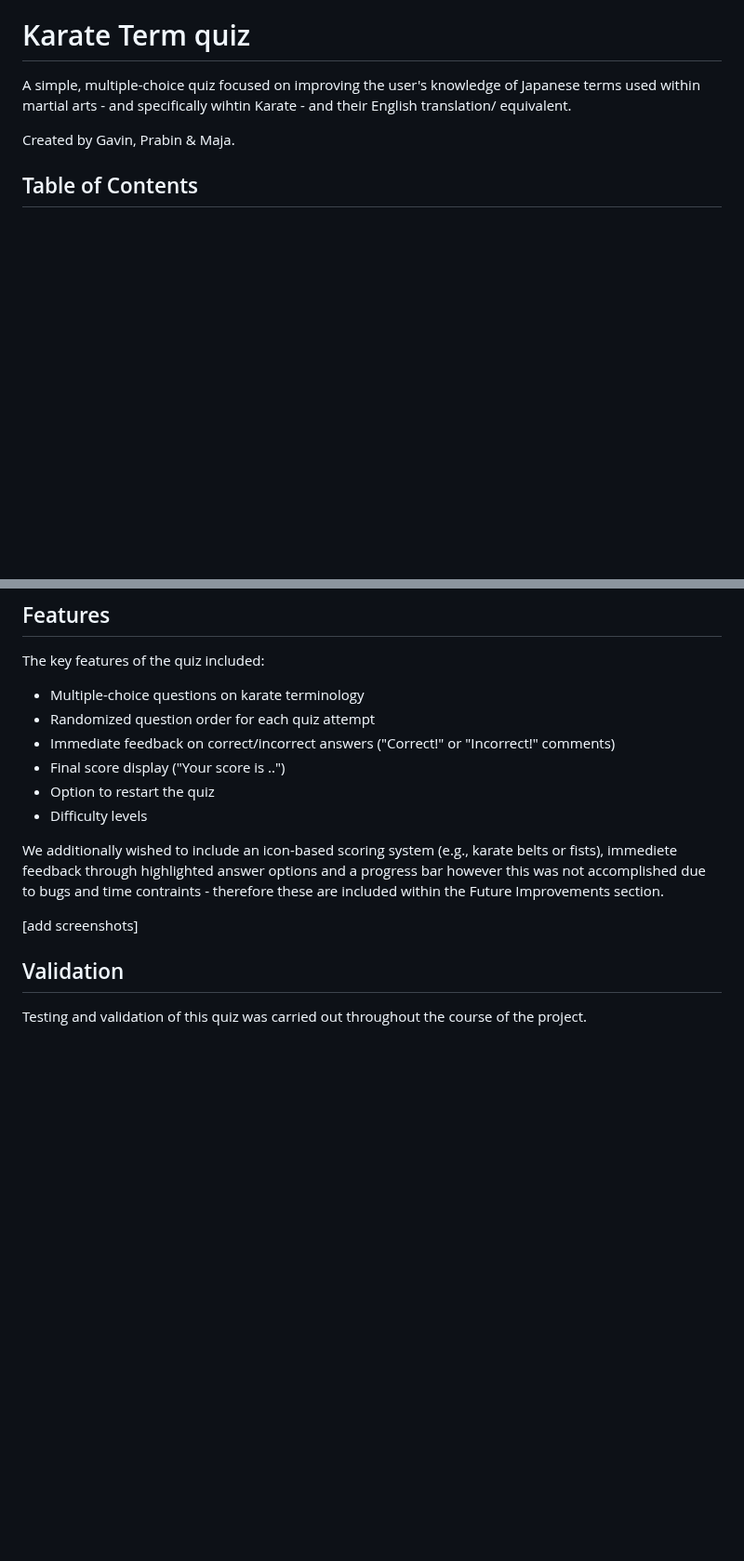
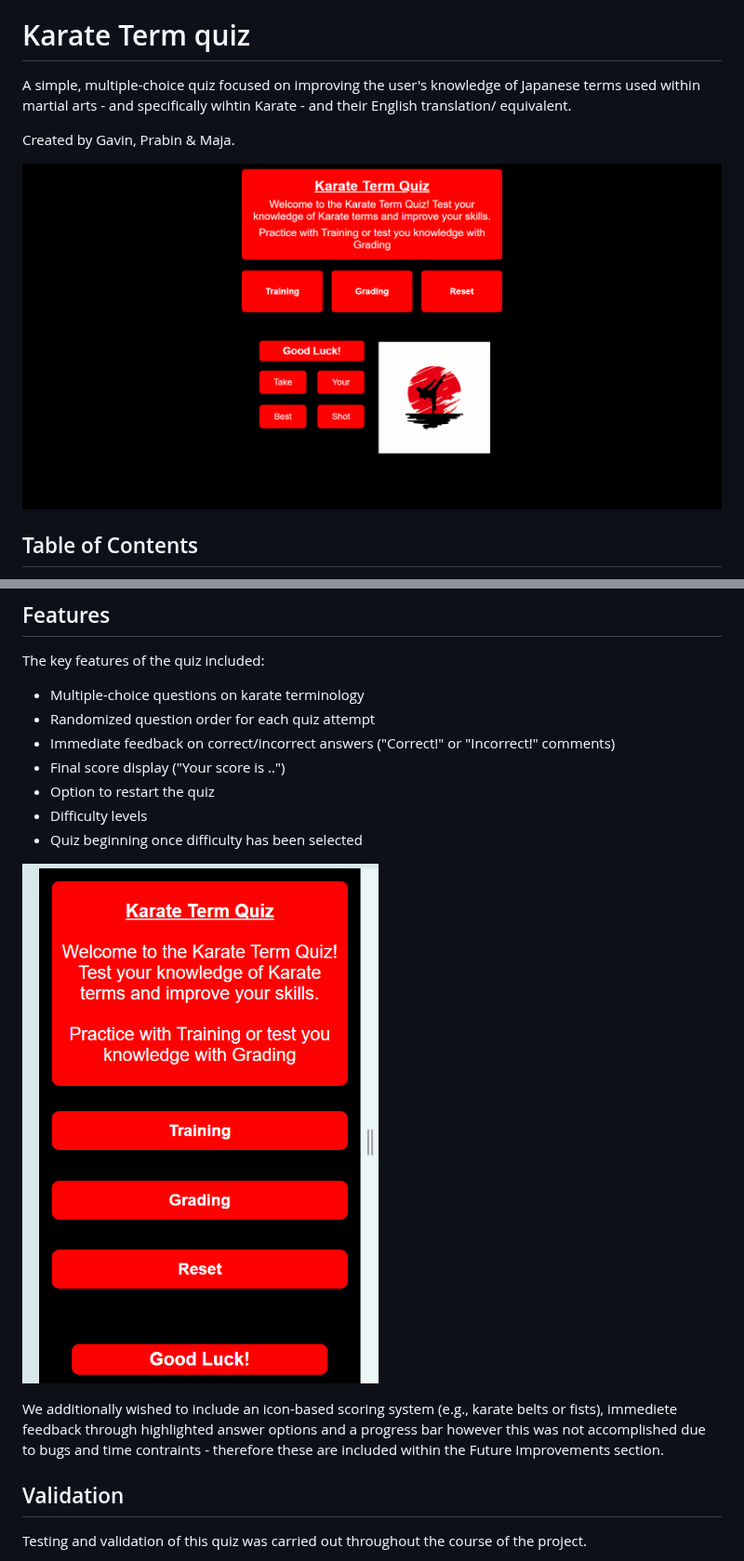
Before and after one commit to GavJam80/Hackathon1, a Markdown page: README.md, 2 parts joined by grey strips. Shown at 93% size. Drawn GitHub-style; blank space fills up the shorter version.

```diff
--- a/README.md
+++ b/README.md
@@ -3,6 +8,8 @@
 A simple, multiple-choice quiz focused on improving the user's knowledge of Japanese terms used within martial arts - and specifically wihtin Karate - and their English translation/ equivalent.
 
 Created by Gavin, Prabin & Maja.
+
+![main](/docs/karate-quiz-desk.png)
 
 
 ## Table of Contents
@@ -177,10 +189,11 @@ The key features of the quiz included:
 * Final score display ("Your score is ..")
 * Option to restart the quiz
 * Difficulty levels
+* Quiz beginning once difficulty has been selected
+
+![mobile](/docs/mobile1.png)
 
 We additionally wished to include an icon-based scoring system (e.g., karate belts or fists), immediete feedback through highlighted answer options and a progress bar however this was not accomplished due to bugs and time contraints - therefore these are included within the Future Improvements section.
-
-[add screenshots]
 
 ## Validation
 
```
Also changed, not shown: other parts of README.md (+18 -8 lines).
